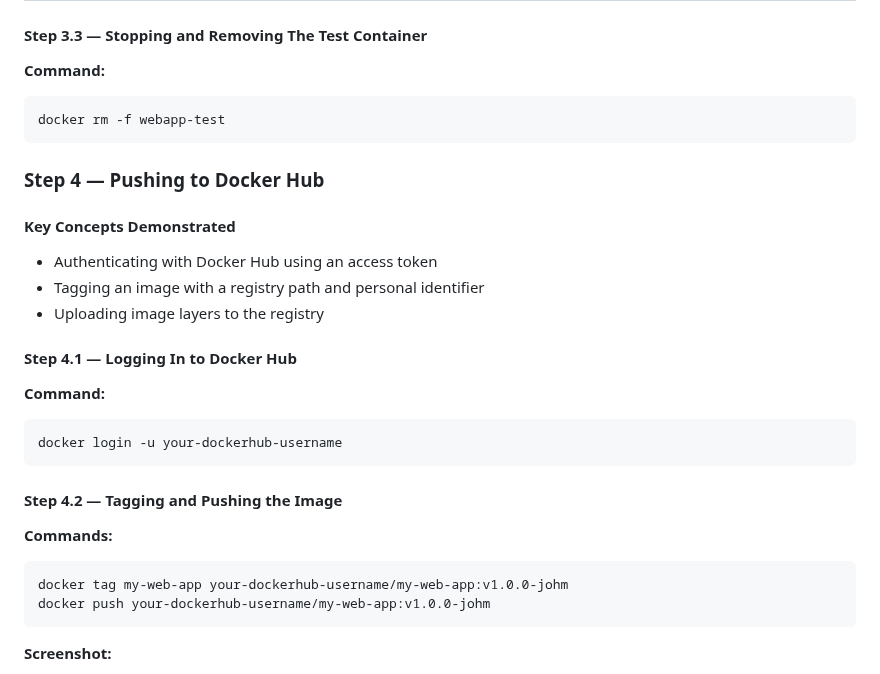
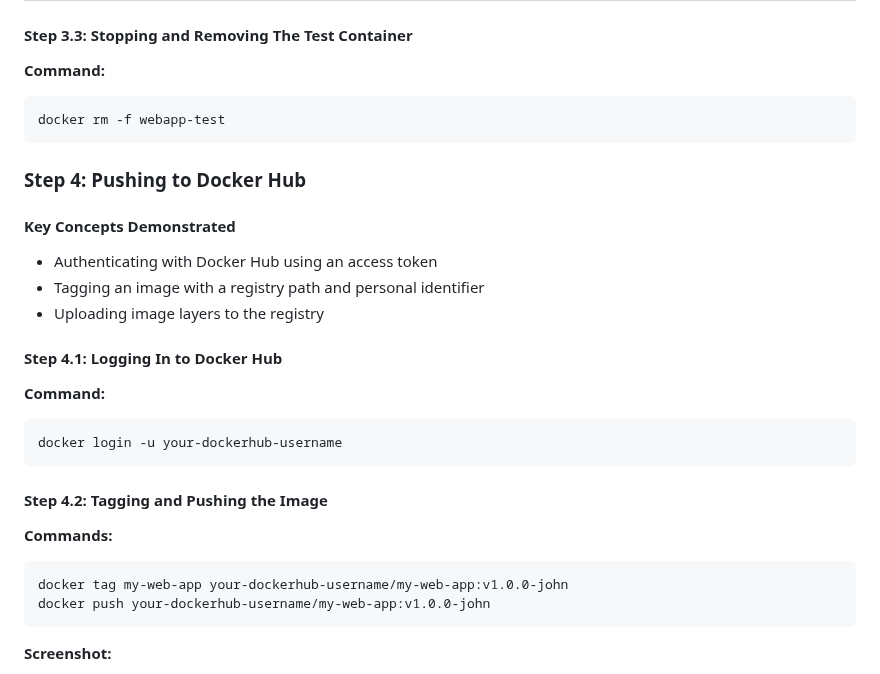
Before and after one commit to habibaadam/PR_DevSecOps, a Markdown page: DevSecOps_Beginner_Lab/documentation.md, the part around one of its changes. Rendered like a GitHub page.

````diff
--- a/DevSecOps_Beginner_Lab/documentation.md
+++ b/DevSecOps_Beginner_Lab/documentation.md
@@ -186,14 +186,14 @@ NB: Instead of port 5000, the port mapping was changed to 5001 because an import
 ![Container running, browser test, health check](screenshots/Phase_1//localhost_5001:health.png)
 ---
 
-#### Step 3.3 — Stopping and Removing The Test Container
+#### Step 3.3: Stopping and Removing The Test Container
 
 **Command:**
 ```bash
 docker rm -f webapp-test
 ```
 
-### Step 4 — Pushing to Docker Hub
+### Step 4: Pushing to Docker Hub
 
 #### Key Concepts Demonstrated
 
@@ -201,19 +201,19 @@ docker rm -f webapp-test
 - Tagging an image with a registry path and personal identifier
 - Uploading image layers to the registry
 
-#### Step 4.1 — Logging In to Docker Hub
+#### Step 4.1:  Logging In to Docker Hub
 
 **Command:**
 ```bash
 docker login -u your-dockerhub-username
 ```
 
-#### Step 4.2 — Tagging and Pushing the Image
+#### Step 4.2: Tagging and Pushing the Image
 
 **Commands:**
 ```bash
-docker tag my-web-app your-dockerhub-username/my-web-app:v1.0.0-johm
-docker push your-dockerhub-username/my-web-app:v1.0.0-johm
+docker tag my-web-app your-dockerhub-username/my-web-app:v1.0.0-john
+docker push your-dockerhub-username/my-web-app:v1.0.0-john
 ```
 
 **Screenshot:**
````
Also changed, not shown: other parts of DevSecOps_Beginner_Lab/documentation.md (+46 -67 lines).
